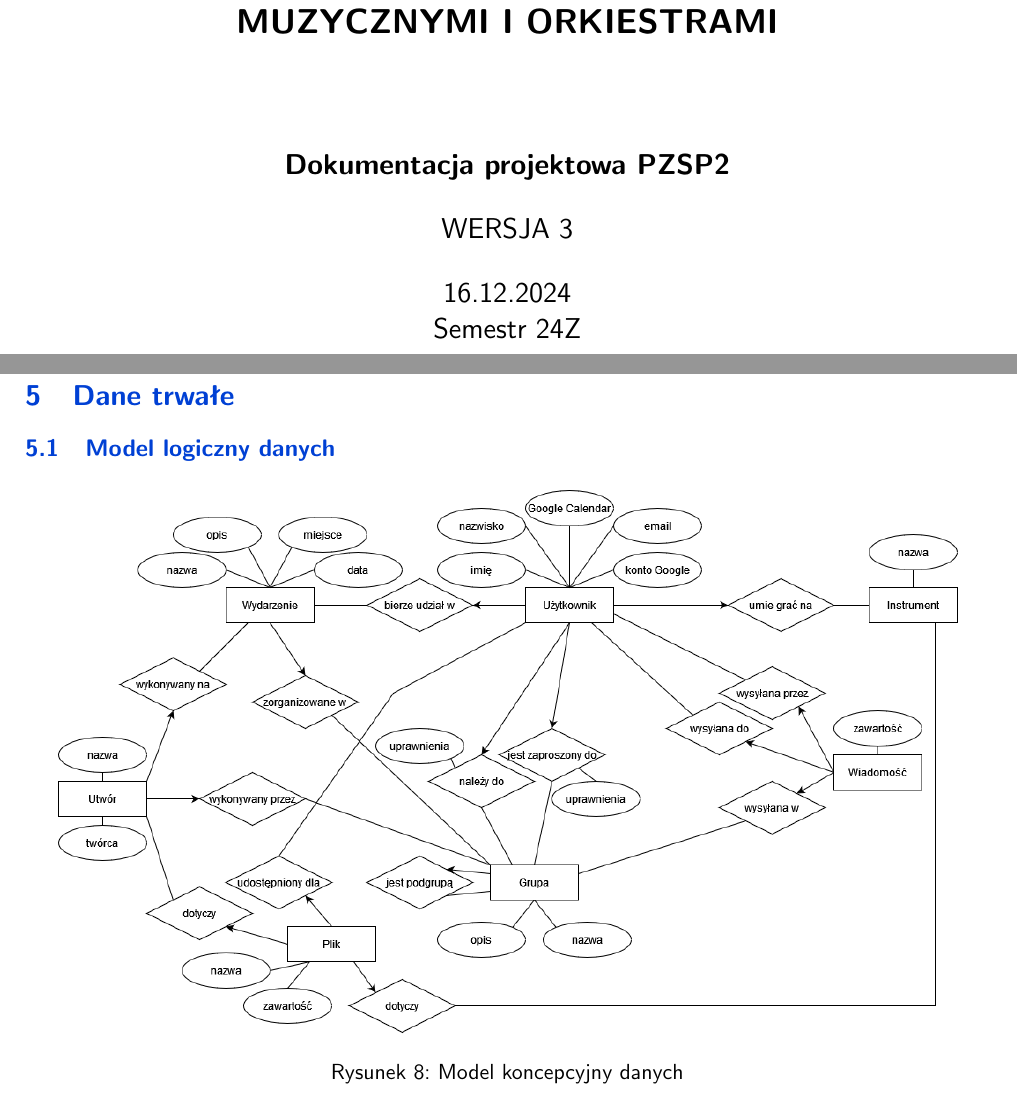
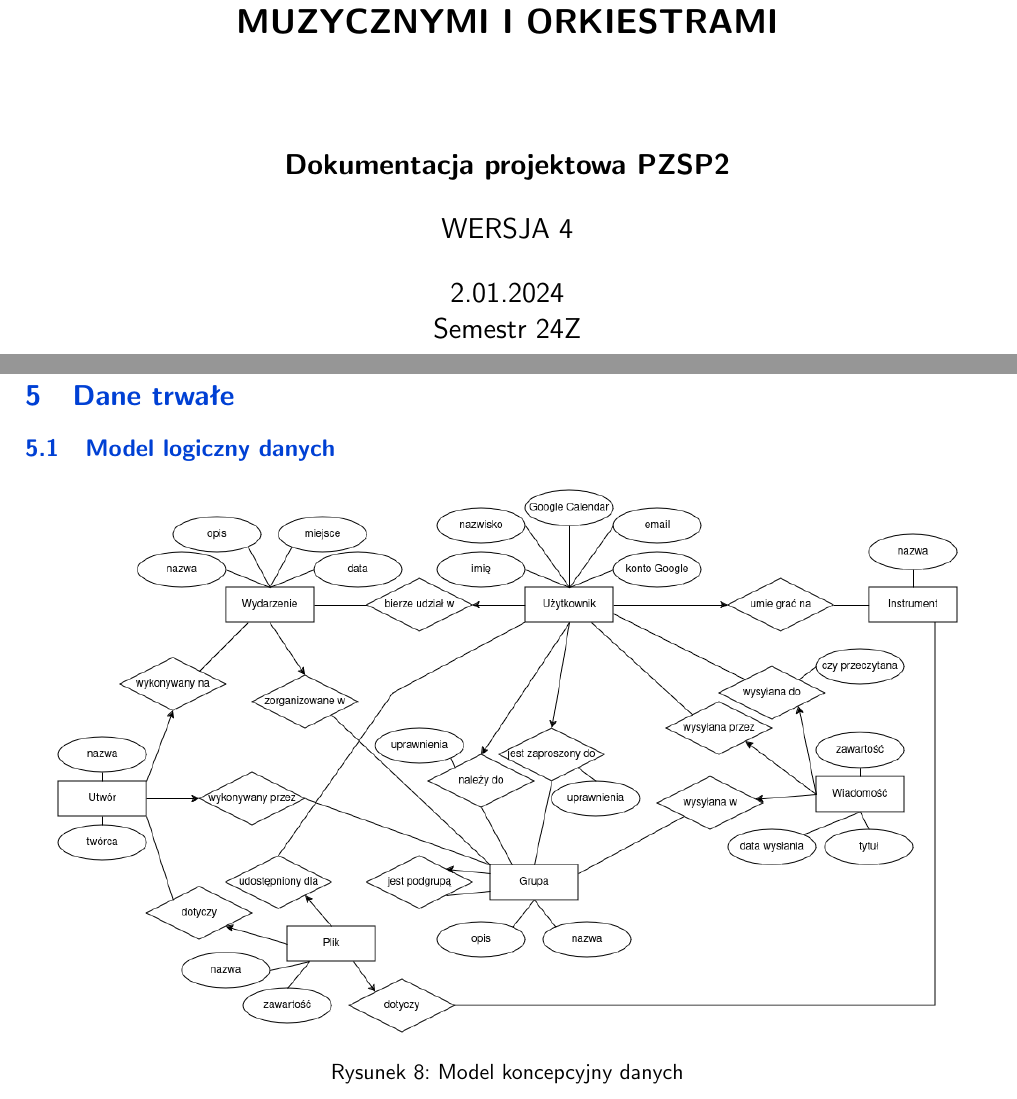
Before and after one commit to dominika232323/orkestro, a LaTeX document (documentation/main.tex): two parts of pages 1 and 22 of 26, joined at a grey line, cut so that both start at the same text. Compiled offline with pdfLaTeX.

Commit message:
Update logical model

```diff
--- a/documentation/main.tex
+++ b/documentation/main.tex
@@ -49,9 +49,9 @@
 
     \Large \textbf{Dokumentacja projektowa PZSP2} \\
     \vspace{0.5cm}
-    WERSJA 3 \\
+    WERSJA 4 \\
     \vspace{0.5cm}
-    16.12.2024 \\
+    2.01.2024 \\
     Semestr 24Z
 
     \vfill
@@ -770,7 +770,7 @@ Koszt pracy jednej, najtańszej dostępnej maszyny to około 210 zł miesięczni
 
 \begin{figure} [H]
     \centering
-    \includegraphics[width=0.95\linewidth]{images/er3.png}
+    \includegraphics[width=0.95\linewidth]{images/er.png}
     \caption{Model koncepcyjny danych}
 \end{figure}
 
```
Also changed, not shown: documentation/Orkestro_dokumentacja.pdf, documentation/images/er.png (added), documentation/images/er3.png (deleted), documentation/images/logical.png.
